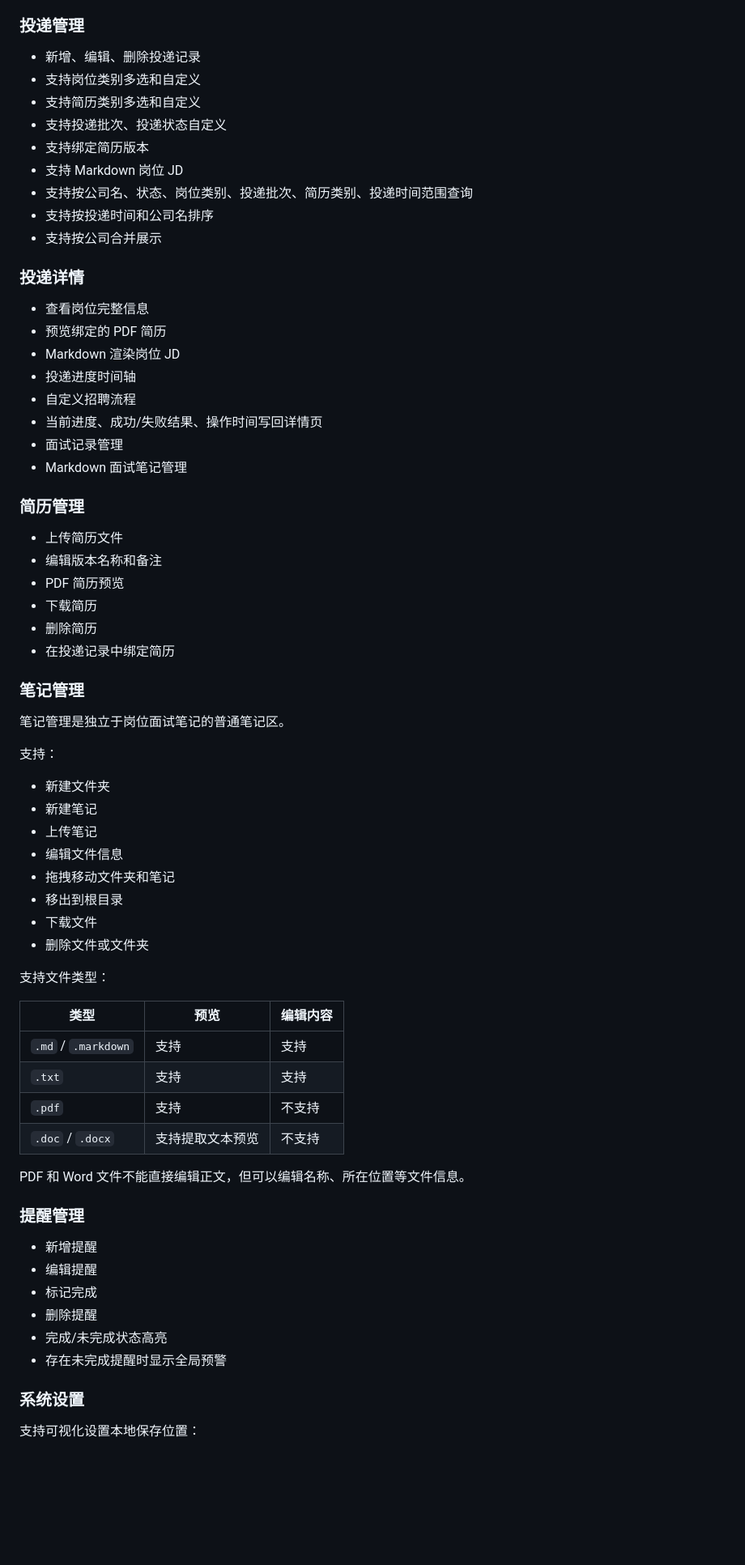
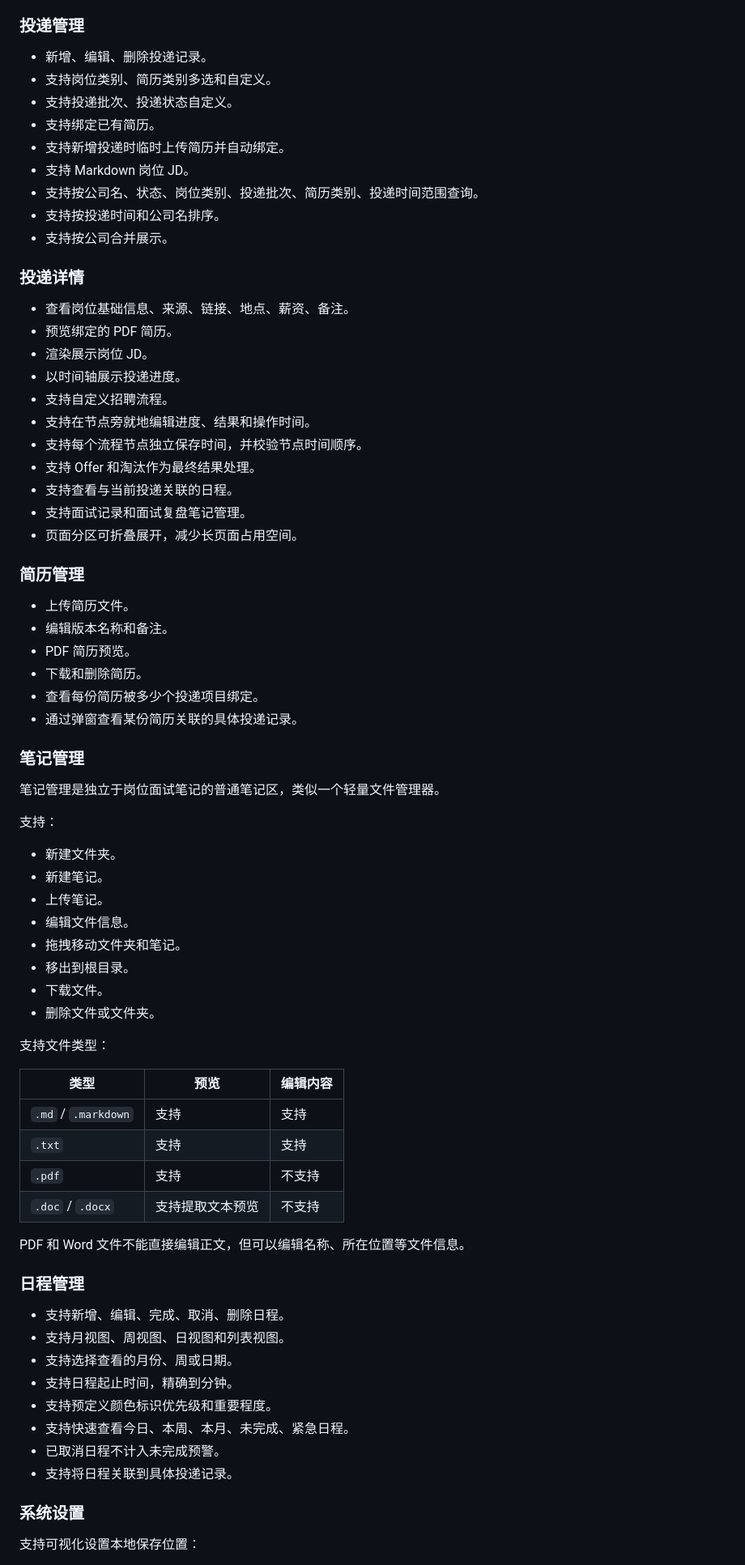
Before and after one commit to jiangnan0623/jobtracker-desktop, a Markdown page: README.md, the part around one of its changes. Shown at 81% size. GitHub-like rendering; blank space fills up the shorter version.

```diff
--- a/README.md
+++ b/README.md
@@ -79,50 +73,53 @@ JobTrackerDesktop/
 
 ### 投递管理
 
-- 新增、编辑、删除投递记录
-- 支持岗位类别多选和自定义
-- 支持简历类别多选和自定义
-- 支持投递批次、投递状态自定义
-- 支持绑定简历版本
-- 支持 Markdown 岗位 JD
-- 支持按公司名、状态、岗位类别、投递批次、简历类别、投递时间范围查询
-- 支持按投递时间和公司名排序
-- 支持按公司合并展示
+- 新增、编辑、删除投递记录。
+- 支持岗位类别、简历类别多选和自定义。
+- 支持投递批次、投递状态自定义。
+- 支持绑定已有简历。
+- 支持新增投递时临时上传简历并自动绑定。
+- 支持 Markdown 岗位 JD。
+- 支持按公司名、状态、岗位类别、投递批次、简历类别、投递时间范围查询。
+- 支持按投递时间和公司名排序。
+- 支持按公司合并展示。
 
 ### 投递详情
 
-- 查看岗位完整信息
-- 预览绑定的 PDF 简历
-- Markdown 渲染岗位 JD
-- 投递进度时间轴
-- 自定义招聘流程
-- 当前进度、成功/失败结果、操作时间写回详情页
-- 面试记录管理
-- Markdown 面试笔记管理
+- 查看岗位基础信息、来源、链接、地点、薪资、备注。
+- 预览绑定的 PDF 简历。
+- 渲染展示岗位 JD。
+- 以时间轴展示投递进度。
+- 支持自定义招聘流程。
+- 支持在节点旁就地编辑进度、结果和操作时间。
+- 支持每个流程节点独立保存时间，并校验节点时间顺序。
+- 支持 Offer 和淘汰作为最终结果处理。
+- 支持查看与当前投递关联的日程。
+- 支持面试记录和面试复盘笔记管理。
+- 页面分区可折叠展开，减少长页面占用空间。
 
 ### 简历管理
 
-- 上传简历文件
-- 编辑版本名称和备注
-- PDF 简历预览
-- 下载简历
-- 删除简历
-- 在投递记录中绑定简历
+- 上传简历文件。
+- 编辑版本名称和备注。
+- PDF 简历预览。
+- 下载和删除简历。
+- 查看每份简历被多少个投递项目绑定。
+- 通过弹窗查看某份简历关联的具体投递记录。
 
 ### 笔记管理
 
-笔记管理是独立于岗位面试笔记的普通笔记区。
+笔记管理是独立于岗位面试笔记的普通笔记区，类似一个轻量文件管理器。
 
 支持：
 
-- 新建文件夹
-- 新建笔记
-- 上传笔记
-- 编辑文件信息
-- 拖拽移动文件夹和笔记
-- 移出到根目录
-- 下载文件
-- 删除文件或文件夹
+- 新建文件夹。
+- 新建笔记。
+- 上传笔记。
+- 编辑文件信息。
+- 拖拽移动文件夹和笔记。
+- 移出到根目录。
+- 下载文件。
+- 删除文件或文件夹。
 
 支持文件类型：
 
@@ -135,14 +132,16 @@ JobTrackerDesktop/
 
 PDF 和 Word 文件不能直接编辑正文，但可以编辑名称、所在位置等文件信息。
 
-### 提醒管理
+### 日程管理
 
-- 新增提醒
-- 编辑提醒
-- 标记完成
-- 删除提醒
-- 完成/未完成状态高亮
-- 存在未完成提醒时显示全局预警
+- 支持新增、编辑、完成、取消、删除日程。
+- 支持月视图、周视图、日视图和列表视图。
+- 支持选择查看的月份、周或日期。
+- 支持日程起止时间，精确到分钟。
+- 支持预定义颜色标识优先级和重要程度。
+- 支持快速查看今日、本周、本月、未完成、紧急日程。
+- 已取消日程不计入未完成预警。
+- 支持将日程关联到具体投递记录。
 
 ### 系统设置
 
```
Also changed, not shown: other parts of README.md (+38 -128 lines), END_USER_MANUAL.md (+100 -81 lines).
